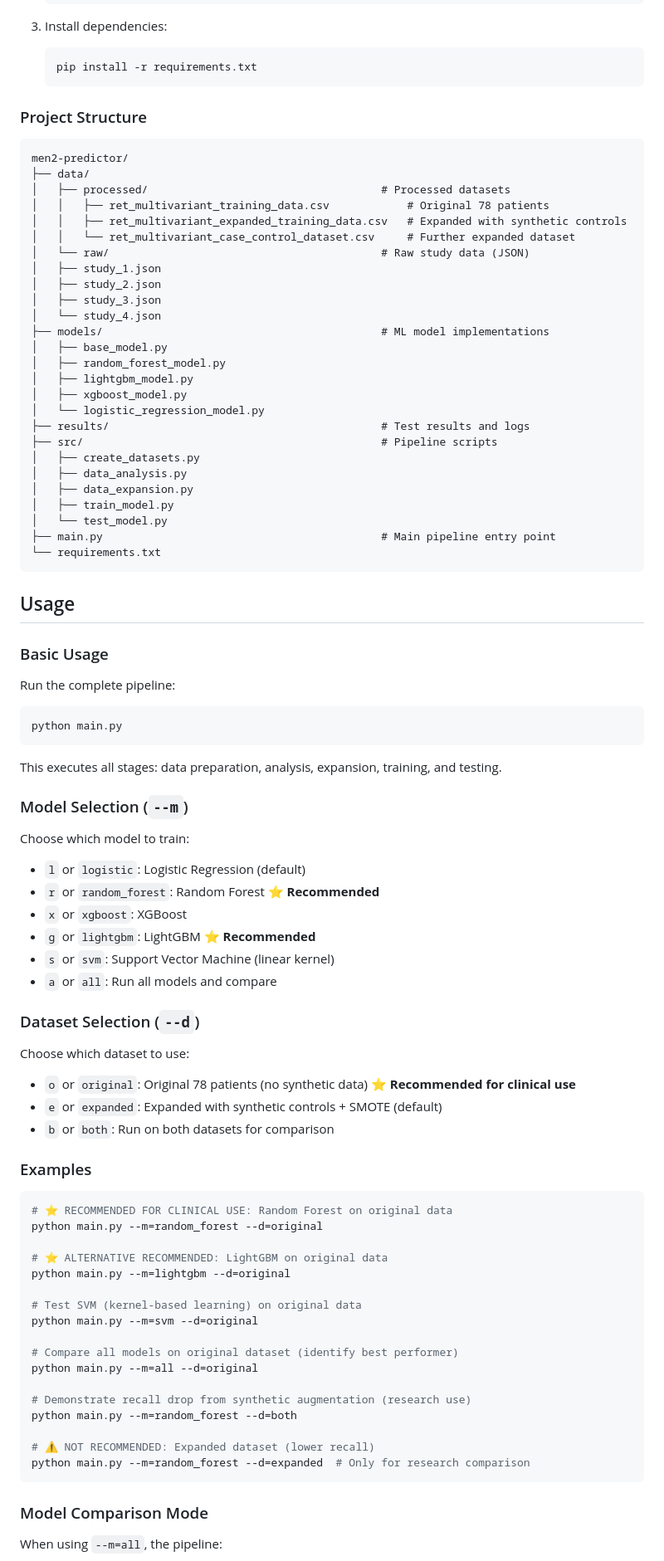
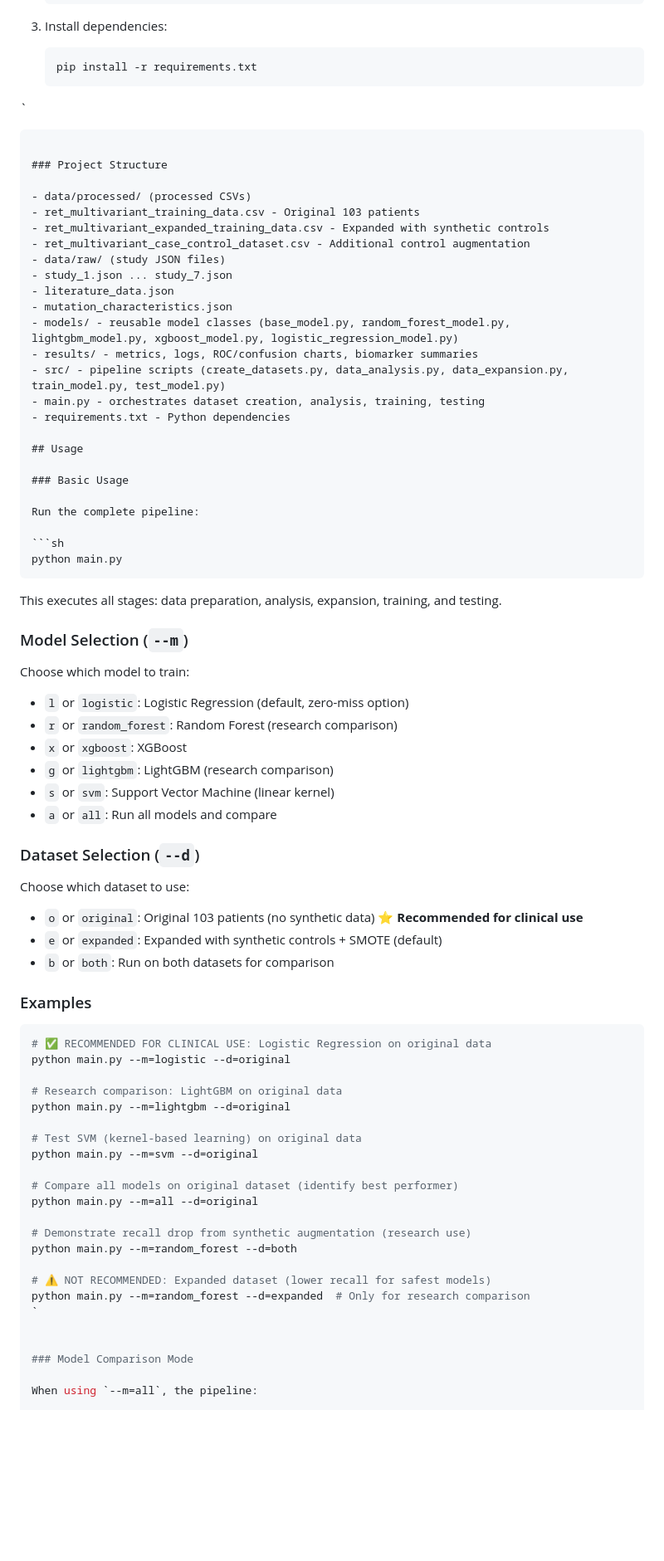
Before and after one commit to ArjunCodess/men2-predictor, a Markdown page: README.md, the part around one of its changes. Shown at 83% size. Rendered like a GitHub page; blank space fills up the shorter version.

````diff
--- a/README.md
+++ b/README.md
@@ -393,38 +396,24 @@ The [create_datasets.py](src/create_datasets.py) script:
 3. Install dependencies:
    ```sh
    pip install -r requirements.txt
+`
    ```
 
 ### Project Structure
 
-```
-men2-predictor/
-├── data/
-│   ├── processed/                                    # Processed datasets
-│   │   ├── ret_multivariant_training_data.csv            # Original 78 patients
-│   │   ├── ret_multivariant_expanded_training_data.csv   # Expanded with synthetic controls
-│   │   └── ret_multivariant_case_control_dataset.csv     # Further expanded dataset
-│   └── raw/                                          # Raw study data (JSON)
-│   ├── study_1.json
-│   ├── study_2.json
-│   ├── study_3.json
-│   └── study_4.json
-├── models/                                           # ML model implementations
-│   ├── base_model.py
-│   ├── random_forest_model.py
-│   ├── lightgbm_model.py
-│   ├── xgboost_model.py
-│   └── logistic_regression_model.py
-├── results/                                          # Test results and logs
-├── src/                                              # Pipeline scripts
-│   ├── create_datasets.py
-│   ├── data_analysis.py
-│   ├── data_expansion.py
-│   ├── train_model.py
-│   └── test_model.py
-├── main.py                                           # Main pipeline entry point
-└── requirements.txt
-```
+- data/processed/ (processed CSVs)
+  - ret_multivariant_training_data.csv - Original 103 patients
+  - ret_multivariant_expanded_training_data.csv - Expanded with synthetic controls
+  - ret_multivariant_case_control_dataset.csv - Additional control augmentation
+- data/raw/ (study JSON files)
+  - study_1.json ... study_7.json
+  - literature_data.json
+  - mutation_characteristics.json
+- models/ - reusable model classes (base_model.py, random_forest_model.py, lightgbm_model.py, xgboost_model.py, logistic_regression_model.py)
+- results/ - metrics, logs, ROC/confusion charts, biomarker summaries
+- src/ - pipeline scripts (create_datasets.py, data_analysis.py, data_expansion.py, train_model.py, test_model.py)
+- main.py - orchestrates dataset creation, analysis, training, testing
+- requirements.txt - Python dependencies
 
 ## Usage
 
@@ -442,10 +431,10 @@ This executes all stages: data preparation, analysis, expansion, training, and t
 
 Choose which model to train:
 
-- `l` or `logistic`: Logistic Regression (default)
-- `r` or `random_forest`: Random Forest ⭐ **Recommended**
+- `l` or `logistic`: Logistic Regression (default, zero-miss option)
+- `r` or `random_forest`: Random Forest (research comparison)
 - `x` or `xgboost`: XGBoost
-- `g` or `lightgbm`: LightGBM ⭐ **Recommended**
+- `g` or `lightgbm`: LightGBM (research comparison)
 - `s` or `svm`: Support Vector Machine (linear kernel)
 - `a` or `all`: Run all models and compare
 
@@ -453,17 +442,17 @@ Choose which model to train:
 
 Choose which dataset to use:
 
-- `o` or `original`: Original 78 patients (no synthetic data) ⭐ **Recommended for clinical use**
+- `o` or `original`: Original 103 patients (no synthetic data) ⭐ **Recommended for clinical use**
 - `e` or `expanded`: Expanded with synthetic controls + SMOTE (default)
 - `b` or `both`: Run on both datasets for comparison
 
 ### Examples
 
 ```sh
-# ⭐ RECOMMENDED FOR CLINICAL USE: Random Forest on original data
-python main.py --m=random_forest --d=original
+# ✅ RECOMMENDED FOR CLINICAL USE: Logistic Regression on original data
+python main.py --m=logistic --d=original
 
-# ⭐ ALTERNATIVE RECOMMENDED: LightGBM on original data
+# Research comparison: LightGBM on original data
 python main.py --m=lightgbm --d=original
 
 # Test SVM (kernel-based learning) on original data
@@ -475,9 +464,10 @@ python main.py --m=all --d=original
 # Demonstrate recall drop from synthetic augmentation (research use)
 python main.py --m=random_forest --d=both
 
-# ⚠️ NOT RECOMMENDED: Expanded dataset (lower recall)
+# ⚠️ NOT RECOMMENDED: Expanded dataset (lower recall for safest models)
 python main.py --m=random_forest --d=expanded  # Only for research comparison
-```
+`
+
 
 ### Model Comparison Mode
 
````
Also changed, not shown: other parts of README.md (+108 -105 lines).
